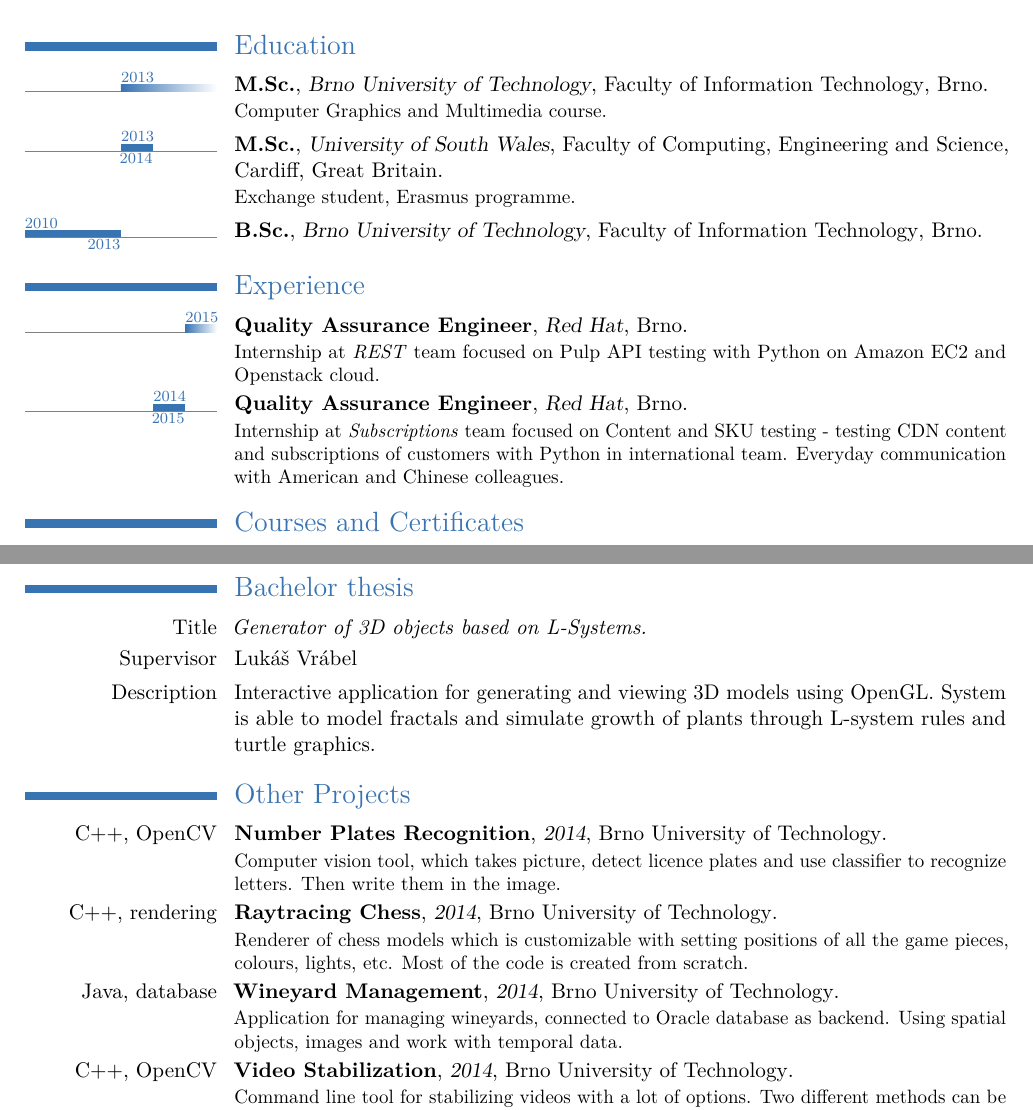
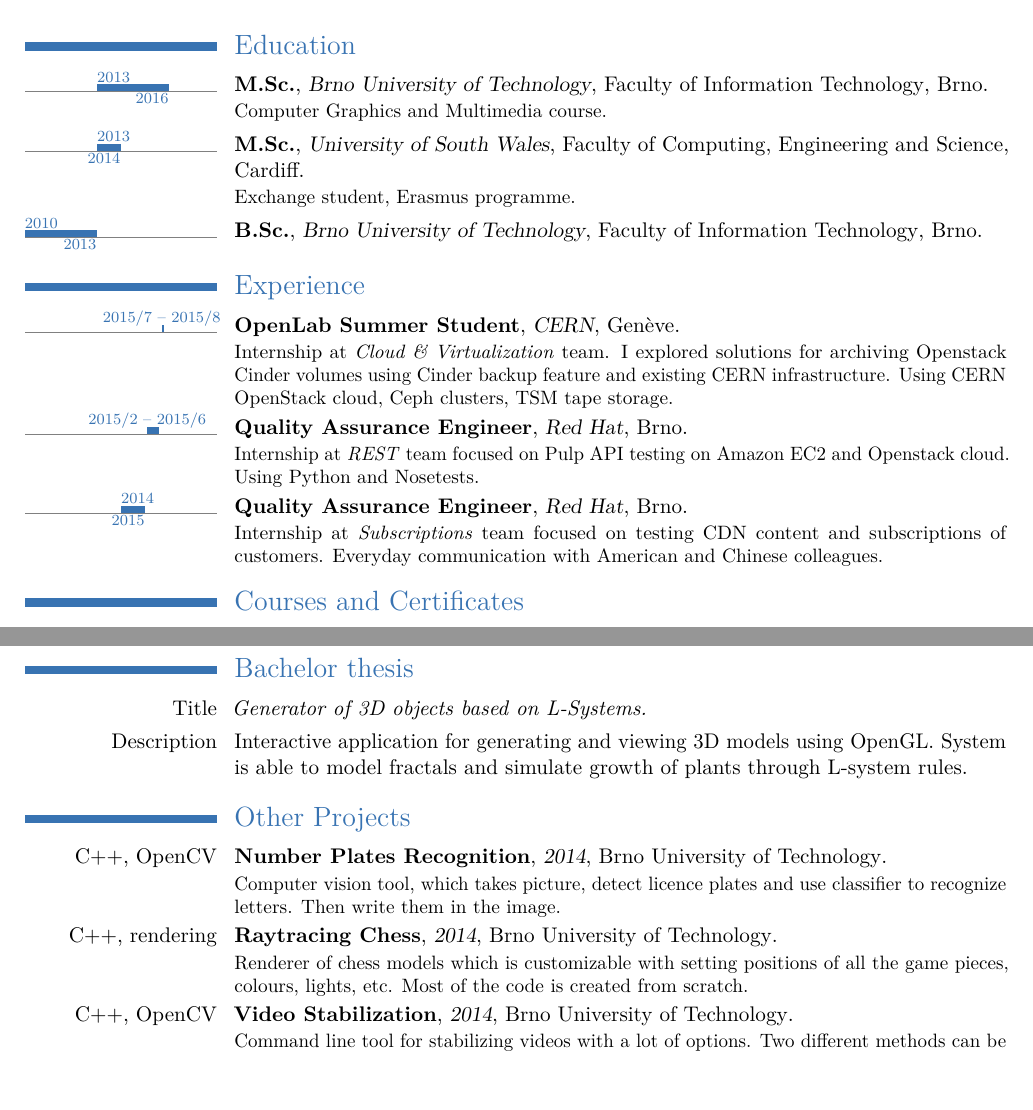
Before and after one commit to kvitajakub/resume-cv, a LaTeX CV (main.tex): two parts of pages 1 and 2 of 2, joined at a grey line, cut so that both start at the same text, the shorter picture padded with empty space. The pictures show the PDF file main.pdf that the author committed with the source.

Commit message:
Added CERN summer student experience, Sebastian reference missing.

```diff
--- a/main.tex
+++ b/main.tex
@@ -85,17 +86,20 @@
 %\begin{CJK*}{UTF8}{gbsn}                          % to typeset your resume in Chinese using CJK
 %-----       resume       ---------------------------------------------------------
 \makecvtitle
-
 %\justify
 \section{Education}
-\tlcventry{2013}{0}{M.Sc.}{\href{http://www.vutbr.cz/en/}{Brno University of Technology}}{Faculty of Information Technology}{\href{https://maps.google.com/maps?&q=Brno}{Brno}}{Computer Graphics and Multimedia course.}
-\tlcventry{2013}{2014}{M.Sc.}{\href{http://www.southwales.ac.uk/}{University of South Wales}}{Faculty of Computing, Engineering and Science}{\href{https://maps.google.com/maps?q=Cardiff}{Cardiff}, Great Britain}{Exchange student, Erasmus programme.}
-\tlcventry{2010}{2013}{B.Sc.}{\href{http://www.vutbr.cz/en/}{Brno University of Technology}}{Faculty of Information Technology}{\href{https://maps.google.com/maps?&q=Brno}{Brno}}{}  % arguments 3 to 6 can be left empty
+\tlcventry{2013}{2016}{M.Sc.}{\BUT}{Faculty of Information Technology}{\Brno}{Computer Graphics and Multimedia course.}
+\tlcventry{2013}{2014}{M.Sc.}{\href{http://www.southwales.ac.uk/}{University of South Wales}}{Faculty of Computing, Engineering and Science}{\href{https://maps.google.com/maps?q=Cardiff}{Cardiff}}{Exchange student, Erasmus programme.}
+\tlcventry{2010}{2013}{B.Sc.}{\BUT}{Faculty of Information Technology}{\Brno}{}  % arguments 3 to 6 can be left empty
 
 \section{Experience}
 %\subsection{Vocational}
-\tlcventry{2015}{0}{Quality Assurance Engineer}{\href{www.redhat.com}{Red Hat}}{\href{https://maps.google.com/maps?&q=Brno}{Brno}}{}{Internship at \emph{REST} team focused on Pulp API testing with Python on Amazon EC2 and Openstack cloud.}
-\tlcventry{2014}{2015}{Quality Assurance Engineer}{\href{www.redhat.com}{Red Hat}}{\href{https://maps.google.com/maps?&q=Brno}{Brno}}{}{Internship at \emph{Subscriptions} team focused on Content and SKU testing - testing CDN content and subscriptions of customers with Python in international team. Everyday communication with American and Chinese colleagues.}
+{\tltextstart[base]{\scriptsize}
+	\tllabelcventry{2015.7}{2015.8}{2015/7 -- 2015/8}{OpenLab Summer Student}{\href{http://openlab.web.cern.ch/}{CERN}}{\href{https://www.google.com/maps?&q=Geneve}{Genève}}{}{Internship at \emph{Cloud \& Virtualization} team. I explored solutions for archiving Openstack Cinder volumes using Cinder backup feature and existing CERN infrastructure. Using CERN OpenStack cloud, Ceph clusters, TSM tape storage.}
+
+	\tllabelcventry{2015.1}{2015.6}{2015/2 -- 2015/6}{Quality Assurance Engineer}{\href{www.redhat.com}{Red Hat}}{\Brno}{}{Internship at \emph{REST} team focused on Pulp API testing on Amazon EC2 and Openstack cloud. Using Python and Nosetests.}
+}
+\tlcventry{2014}{2015}{Quality Assurance Engineer}{\href{www.redhat.com}{Red Hat}}{\Brno}{}{Internship at \emph{Subscriptions} team focused on testing CDN content and subscriptions of customers. Everyday communication with American and Chinese colleagues.}
 %Detailed achievements:%
 %\begin{itemize}%
 %\item Achievement 1;
@@ -141,8 +145,8 @@
 
 \section{Bachelor thesis}
 \cvitem{Title}{\href{https://github.com/kvitajakub/BachelorThesis/blob/master/bakalarka\%20-\%20wis.pdf?raw=true}{\emph{Generator of 3D objects based on L-Systems.}}}
-\cvitem{Supervisor}{\href{http://www.fit.vutbr.cz/~ivrabel/index.php.en}{Lukáš Vrábel}}
-\cvitem{Description}{Interactive application for generating and viewing 3D models using OpenGL. System is able to model fractals and simulate growth of plants through L-system rules and turtle graphics.}
+%\cvitem{Supervisor}{\href{http://www.fit.vutbr.cz/~ivrabel/index.php.en}{Lukáš Vrábel}}
+\cvitem{Description}{Interactive application for generating and viewing 3D models using OpenGL. System is able to model fractals and simulate growth of plants through L-system rules.}
 
 \section{Other Projects}
 
@@ -153,7 +157,7 @@
 \cventry{C++, rendering}{\href{https://github.com/kvitajakub/raytracedChess}{Raytracing Chess}}{2014}{\BUT}{}{Renderer of chess models which is customizable with setting positions of all the game pieces, colours, lights, etc. Most of the code is created from scratch.}
 
 %Wineyard Management
-\cventry{Java, database}{\href{https://github.com/kvitajakub/ManagingWineyards}{Wineyard Management}}{2014}{\BUT}{}{Application for managing wineyards, connected to Oracle database as backend. Using spatial objects, images and work with temporal data.}
+%\cventry{Java, database}{\href{https://github.com/kvitajakub/ManagingWineyards}{Wineyard Management}}{2014}{\BUT}{}{Application for managing wineyards, connected to Oracle database as backend. Using spatial objects, images and work with temporal data.}
 
 % Video Stabilization
 \cventry{C++, OpenCV}{\href{https://github.com/kvitajakub/VideoStabilization}{Video Stabilization}}{2014}{\BUT}{}{Command line tool for stabilizing videos with a lot of options. Two different methods can be used - GrayCoded bitplane matching and KLT tracker with SVD. Team of 2 people.}
```
Also changed, not shown: main.pdf, main.tex (3 more changed lines).
